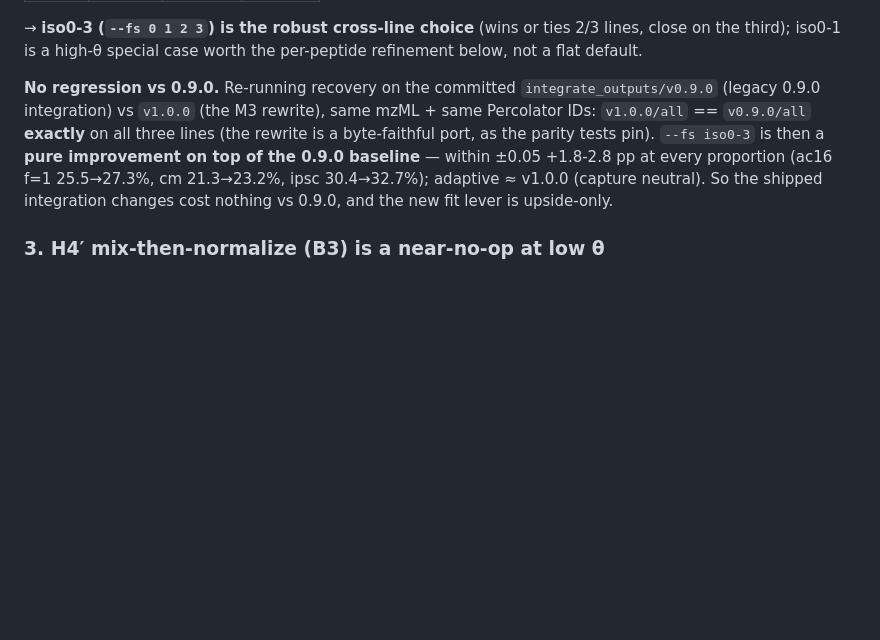
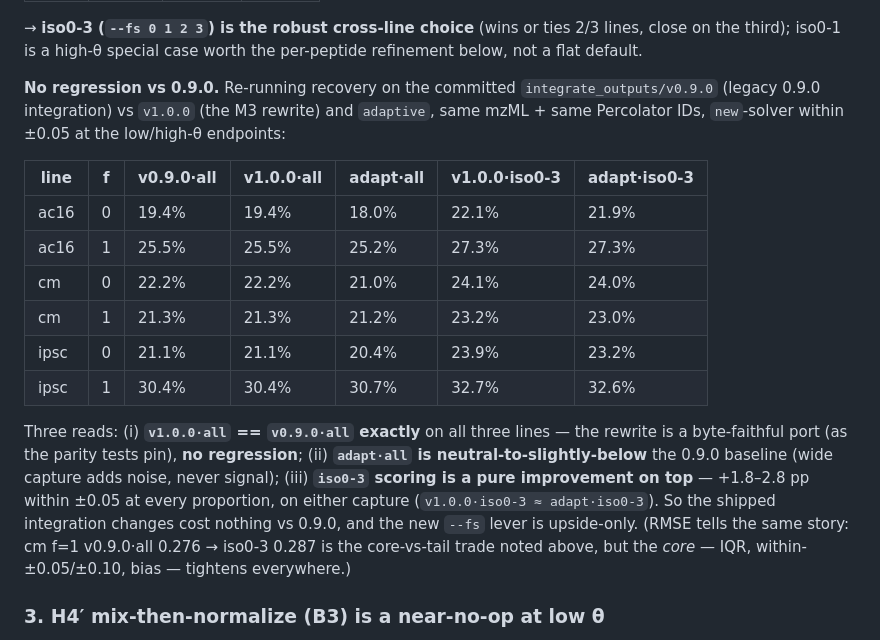
Before and after one commit to ed-lau/riana, a Markdown page: reports/2026-06-23_adaptive_niso_limited_isotopomer.md, the part around the change. Rendered like a GitHub page; blank space fills up the shorter version.

```diff
--- a/reports/2026-06-23_adaptive_niso_limited_isotopomer.md
+++ b/reports/2026-06-23_adaptive_niso_limited_isotopomer.md
@@ -147,12 +147,26 @@ close on the third); iso0-1 is a high-θ special case worth the per-peptide refi
 below, not a flat default.
 
 **No regression vs 0.9.0.** Re-running recovery on the committed `integrate_outputs/v0.9.0`
-(legacy 0.9.0 integration) vs `v1.0.0` (the M3 rewrite), same mzML + same Percolator IDs:
-`v1.0.0/all` == `v0.9.0/all` **exactly** on all three lines (the rewrite is a byte-faithful
-port, as the parity tests pin). `--fs iso0-3` is then a **pure improvement on top of the
-0.9.0 baseline** — within ±0.05 +1.8-2.8 pp at every proportion (ac16 f=1 25.5→27.3%, cm
-21.3→23.2%, ipsc 30.4→32.7%); adaptive ≈ v1.0.0 (capture neutral). So the shipped
-integration changes cost nothing vs 0.9.0, and the new fit lever is upside-only.
+(legacy 0.9.0 integration) vs `v1.0.0` (the M3 rewrite) and `adaptive`, same mzML + same
+Percolator IDs, `new`-solver within ±0.05 at the low/high-θ endpoints:
+
+| line | f | v0.9.0·all | v1.0.0·all | adapt·all | v1.0.0·iso0-3 | adapt·iso0-3 |
+|---|---|---|---|---|---|---|
+| ac16 | 0 | 19.4% | 19.4% | 18.0% | 22.1% | 21.9% |
+| ac16 | 1 | 25.5% | 25.5% | 25.2% | 27.3% | 27.3% |
+| cm   | 0 | 22.2% | 22.2% | 21.0% | 24.1% | 24.0% |
+| cm   | 1 | 21.3% | 21.3% | 21.2% | 23.2% | 23.0% |
+| ipsc | 0 | 21.1% | 21.1% | 20.4% | 23.9% | 23.2% |
+| ipsc | 1 | 30.4% | 30.4% | 30.7% | 32.7% | 32.6% |
+
+Three reads: (i) **`v1.0.0·all` == `v0.9.0·all` exactly** on all three lines — the rewrite is
+a byte-faithful port (as the parity tests pin), **no regression**; (ii) **`adapt·all` is
+neutral-to-slightly-below** the 0.9.0 baseline (wide capture adds noise, never signal); (iii)
+**`iso0-3` scoring is a pure improvement on top** — +1.8–2.8 pp within ±0.05 at every
+proportion, on either capture (`v1.0.0·iso0-3 ≈ adapt·iso0-3`). So the shipped integration
+changes cost nothing vs 0.9.0, and the new `--fs` lever is upside-only. (RMSE tells the same
+story: cm f=1 v0.9.0·all 0.276 → iso0-3 0.287 is the core-vs-tail trade noted above, but the
+*core* — IQR, within-±0.05/±0.10, bias — tightens everywhere.)
 
 ### 3. H4′ mix-then-normalize (B3) is a near-no-op at low θ
 
```
Also changed, not shown: PROJECT_REVIEW.md (+35 -28 lines).
